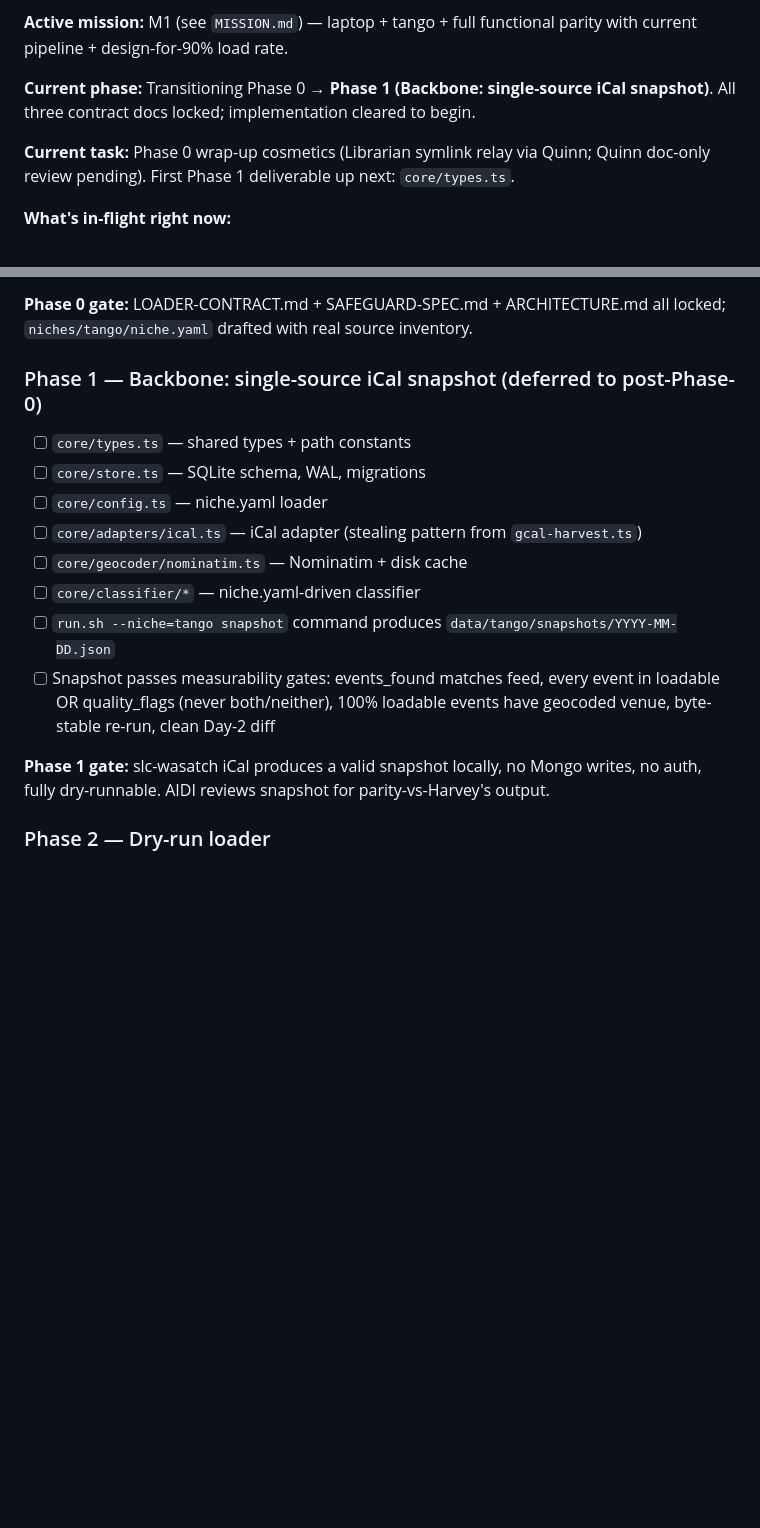
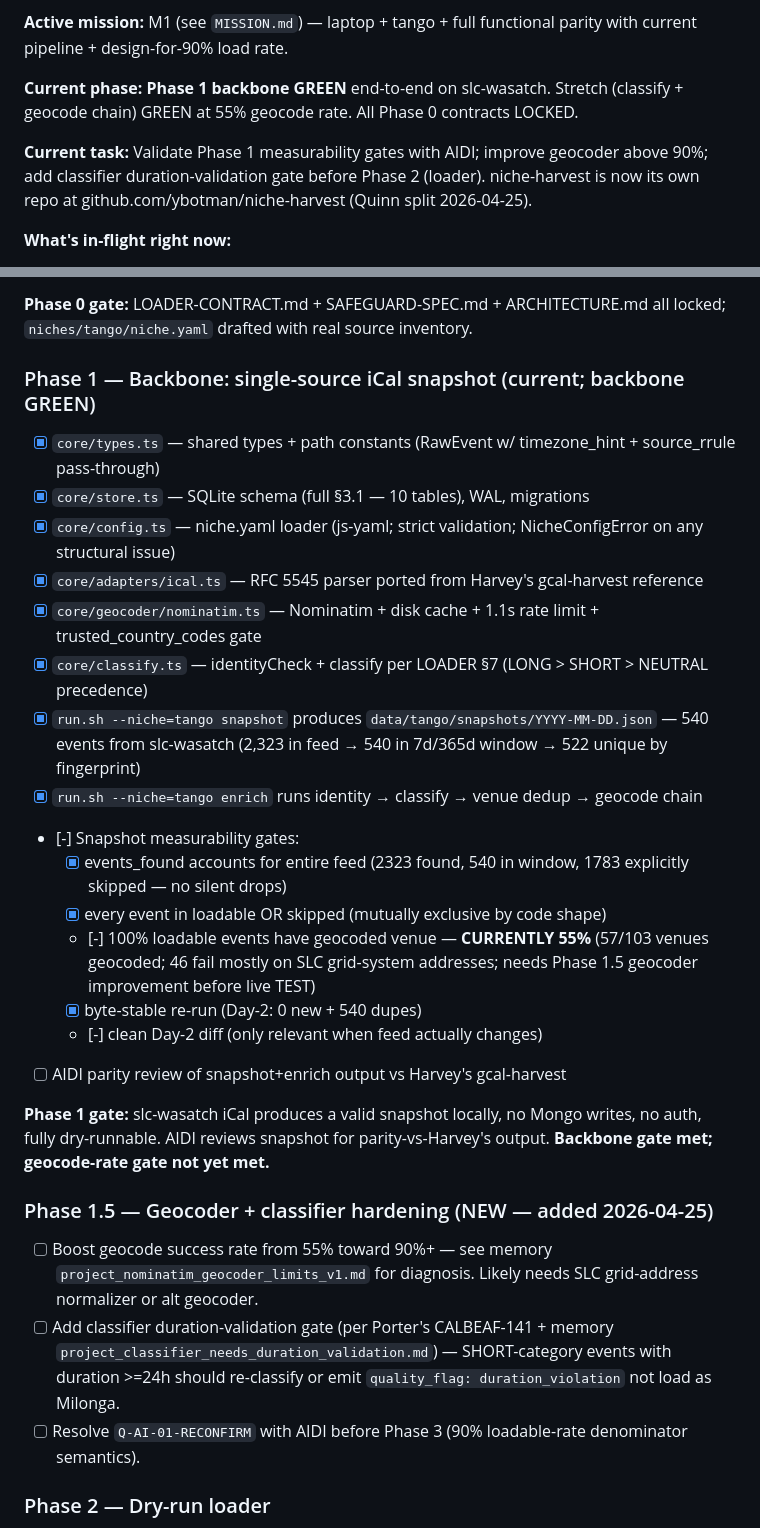
Before and after one commit to ybotman/niche-harvest, a Markdown page: docs/PLAN.md, 2 parts joined by grey strips. Drawn GitHub-style; blank space fills up the shorter version.

Commit message:
docs(narvest): PLAN.md sync — Phase 1 backbone GREEN, Phase 1.5 added
Reflects current state at end of session 2 (2026-04-25):
- Phase 0 LOCKED (all 3 contracts)
- Phase 1 backbone GREEN end-to-end on slc-wasatch (snapshot + enrich
  commands work; 522 raw_events, 299 loadable, 57/103 venues geocoded)
- Phase 1.5 added: geocoder hardening (55% -> 90%+) + classifier
  duration-validation gate before Phase 3 live TEST

Phase 1 gate status updated: backbone met, byte-stable re-run met,
no-silent-drops met; geocode-rate gate (100% loadable have geocoded
venue) NOT YET met at 55%.

Co-Authored-By: Claude Opus 4.7 (1M context) <noreply@anthropic.com>

```diff
--- a/docs/PLAN.md
+++ b/docs/PLAN.md
@@ -23,9 +23,9 @@ mission: M1
 
 **Active mission:** M1 (see `MISSION.md`) — laptop + tango + full functional parity with current pipeline + design-for-90% load rate.
 
-**Current phase:** Transitioning Phase 0 → **Phase 1 (Backbone: single-source iCal snapshot)**. All three contract docs locked; implementation cleared to begin.
+**Current phase:** **Phase 1 backbone GREEN** end-to-end on slc-wasatch. Stretch (classify + geocode chain) GREEN at 55% geocode rate. All Phase 0 contracts LOCKED.
 
-**Current task:** Phase 0 wrap-up cosmetics (Librarian symlink relay via Quinn; Quinn doc-only review pending). First Phase 1 deliverable up next: `core/types.ts`.
+**Current task:** Validate Phase 1 measurability gates with AIDI; improve geocoder above 90%; add classifier duration-validation gate before Phase 2 (loader). niche-harvest is now its own repo at github.com/ybotman/niche-harvest (Quinn split 2026-04-25).
 
 **What's in-flight right now:**
 - LOADER-CONTRACT.md — **LOCKED** 2026-04-24 (AIDI + Fulton + Sarah cleared)
@@ -195,17 +195,29 @@ M1 is delivered in baby-step phases. Each phase ends with a measurable, reviewab
 
 **Phase 0 gate:** LOADER-CONTRACT.md + SAFEGUARD-SPEC.md + ARCHITECTURE.md all locked; `niches/tango/niche.yaml` drafted with real source inventory.
 
-### Phase 1 — Backbone: single-source iCal snapshot (deferred to post-Phase-0)
-- [ ] `core/types.ts` — shared types + path constants
-- [ ] `core/store.ts` — SQLite schema, WAL, migrations
-- [ ] `core/config.ts` — niche.yaml loader
-- [ ] `core/adapters/ical.ts` — iCal adapter (stealing pattern from `gcal-harvest.ts`)
-- [ ] `core/geocoder/nominatim.ts` — Nominatim + disk cache
-- [ ] `core/classifier/*` — niche.yaml-driven classifier
-- [ ] `run.sh --niche=tango snapshot` command produces `data/tango/snapshots/YYYY-MM-DD.json`
-- [ ] Snapshot passes measurability gates: events_found matches feed, every event in loadable OR quality_flags (never both/neither), 100% loadable events have geocoded venue, byte-stable re-run, clean Day-2 diff
+### Phase 1 — Backbone: single-source iCal snapshot (current; backbone GREEN)
+- [x] `core/types.ts` — shared types + path constants (RawEvent w/ timezone_hint + source_rrule pass-through)
+- [x] `core/store.ts` — SQLite schema (full §3.1 — 10 tables), WAL, migrations
+- [x] `core/config.ts` — niche.yaml loader (js-yaml; strict validation; NicheConfigError on any structural issue)
+- [x] `core/adapters/ical.ts` — RFC 5545 parser ported from Harvey's gcal-harvest reference
+- [x] `core/geocoder/nominatim.ts` — Nominatim + disk cache + 1.1s rate limit + trusted_country_codes gate
+- [x] `core/classify.ts` — identityCheck + classify per LOADER §7 (LONG > SHORT > NEUTRAL precedence)
+- [x] `run.sh --niche=tango snapshot` produces `data/tango/snapshots/YYYY-MM-DD.json` — 540 events from slc-wasatch (2,323 in feed → 540 in 7d/365d window → 522 unique by fingerprint)
+- [x] `run.sh --niche=tango enrich` runs identity → classify → venue dedup → geocode chain
+- [-] Snapshot measurability gates:
+  - [x] events_found accounts for entire feed (2323 found, 540 in window, 1783 explicitly skipped — no silent drops)
+  - [x] every event in loadable OR skipped (mutually exclusive by code shape)
+  - [-] 100% loadable events have geocoded venue — **CURRENTLY 55%** (57/103 venues geocoded; 46 fail mostly on SLC grid-system addresses; needs Phase 1.5 geocoder improvement before live TEST)
+  - [x] byte-stable re-run (Day-2: 0 new + 540 dupes)
+  - [-] clean Day-2 diff (only relevant when feed actually changes)
+- [ ] AIDI parity review of snapshot+enrich output vs Harvey's gcal-harvest
 
-**Phase 1 gate:** slc-wasatch iCal produces a valid snapshot locally, no Mongo writes, no auth, fully dry-runnable. AIDI reviews snapshot for parity-vs-Harvey's output.
+**Phase 1 gate:** slc-wasatch iCal produces a valid snapshot locally, no Mongo writes, no auth, fully dry-runnable. AIDI reviews snapshot for parity-vs-Harvey's output. **Backbone gate met; geocode-rate gate not yet met.**
+
+### Phase 1.5 — Geocoder + classifier hardening (NEW — added 2026-04-25)
+- [ ] Boost geocode success rate from 55% toward 90%+ — see memory `project_nominatim_geocoder_limits_v1.md` for diagnosis. Likely needs SLC grid-address normalizer or alt geocoder.
+- [ ] Add classifier duration-validation gate (per Porter's CALBEAF-141 + memory `project_classifier_needs_duration_validation.md`) — SHORT-category events with duration >=24h should re-classify or emit `quality_flag: duration_violation` not load as Milonga.
+- [ ] Resolve `Q-AI-01-RECONFIRM` with AIDI before Phase 3 (90% loadable-rate denominator semantics).
 
 ### Phase 2 — Dry-run loader
 - [ ] `core/loader/interface.ts` — swap-ready abstraction
```
Also changed, not shown: other parts of docs/PLAN.md (+1 -1 lines).
